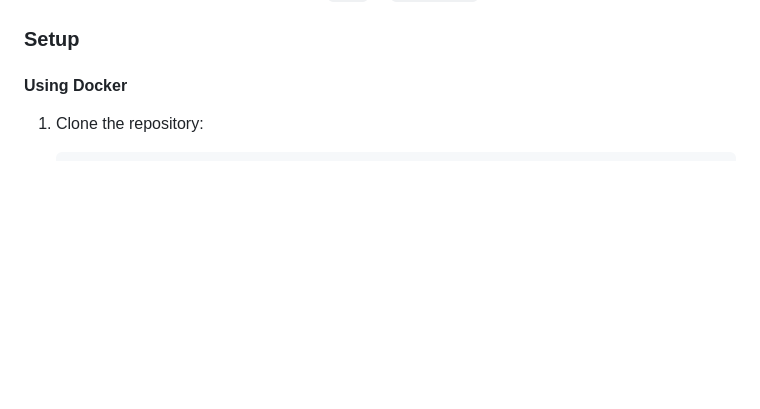
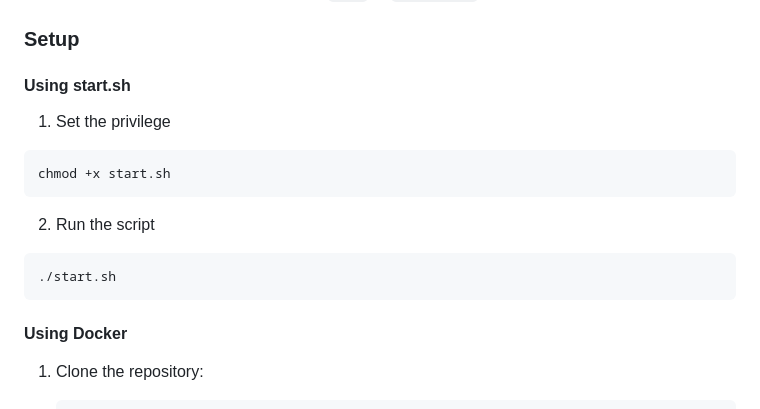
Before and after one commit to Scen4ri0/blockchain_demo, a Markdown page: README.md, the part around the change. GitHub-like rendering; blank space fills up the shorter version.

````diff
--- a/README.md
+++ b/README.md
@@ -92,6 +92,17 @@ The application includes the following key features:
   - Virtual environment tools such as `venv` or `virtualenv`
 
 ### **Setup**
+
+#### **Using start.sh**
+1. Set the privilege
+  ```bash
+  chmod +x start.sh
+  ```
+
+2. Run the script
+  ```bash
+  ./start.sh
+  ```
 
 #### **Using Docker**
 1. Clone the repository:
````
